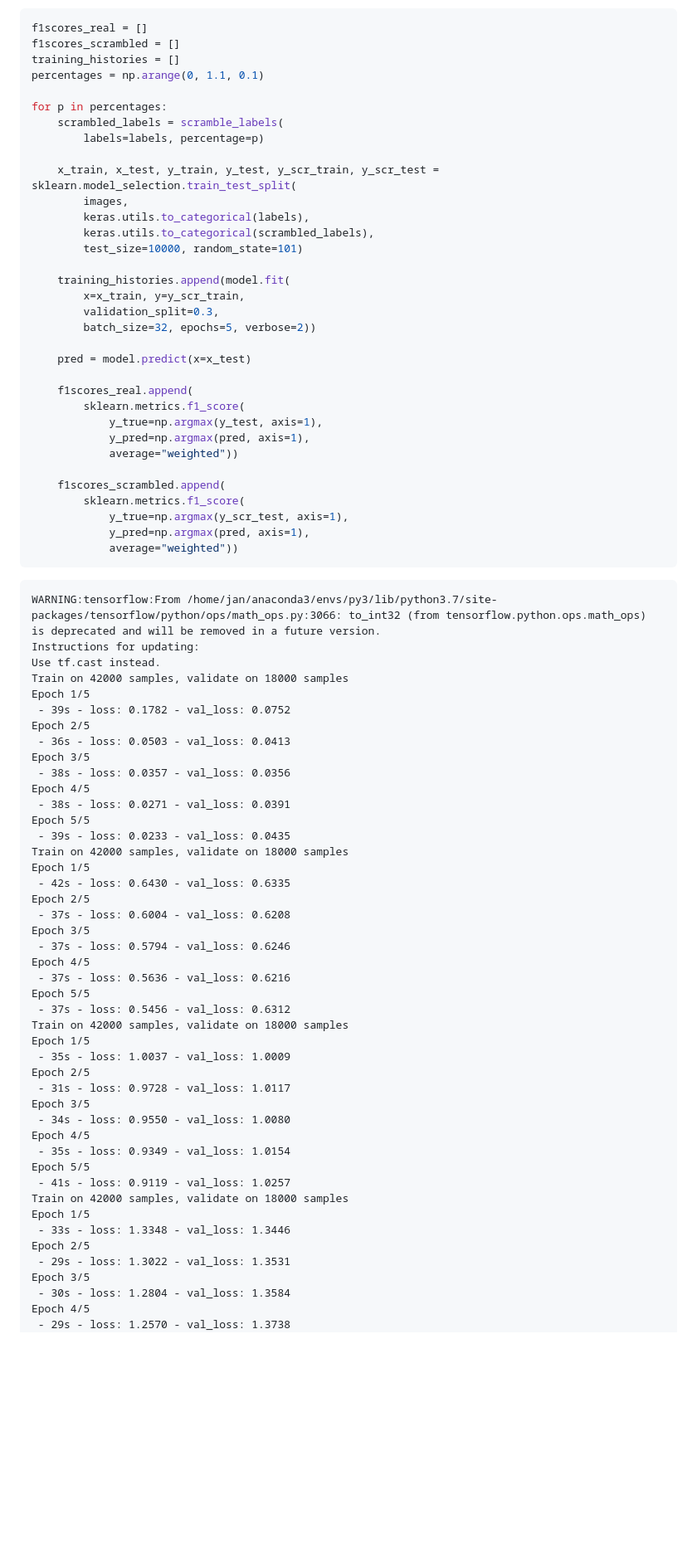
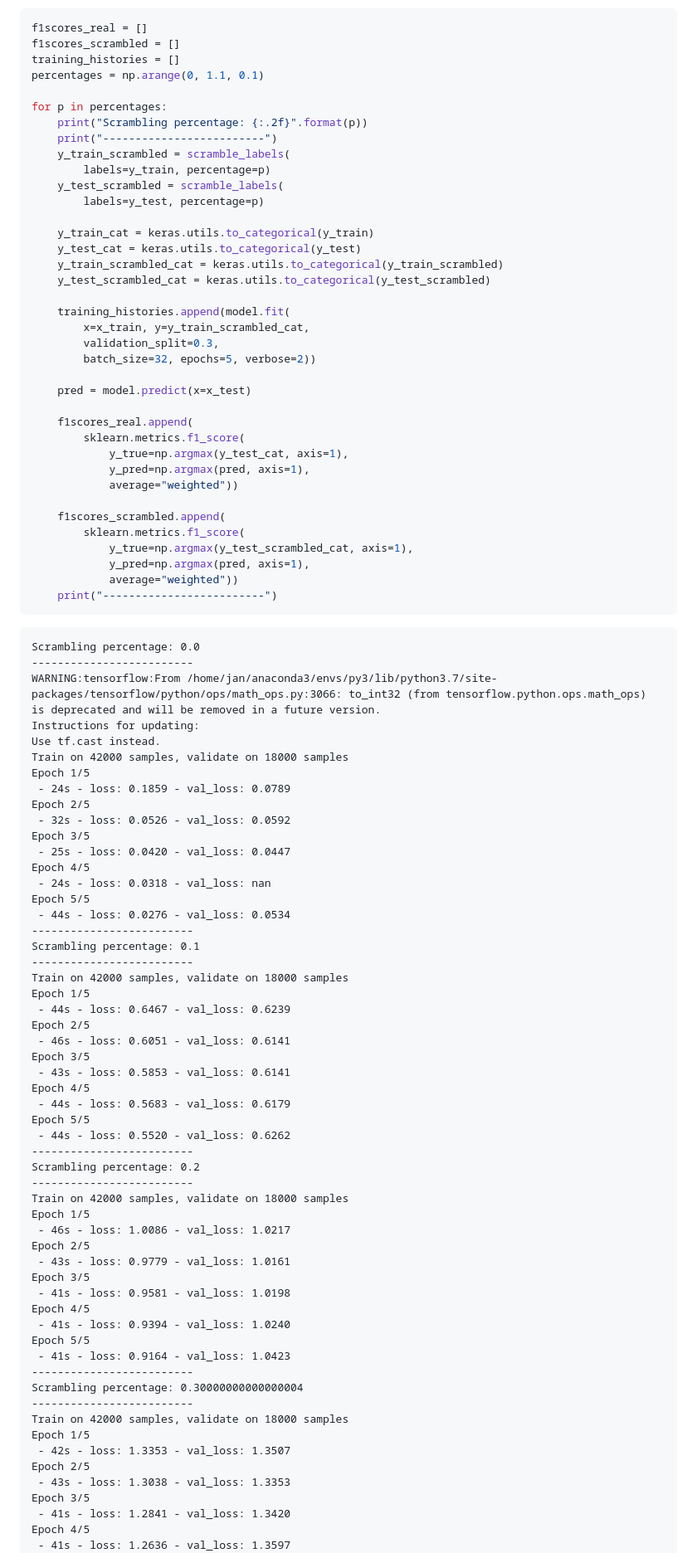
Before and after one commit to DragonDuck/LearningWithNoisyLabels, a Markdown page: README.md, the part around the change printed below. Shown: that part at 83% size. Rendered like a GitHub page; blank space fills up the shorter version.

````diff
--- a/README.md
+++ b/README.md
@@ -257,17 +273,20 @@ training_histories = []
 percentages = np.arange(0, 1.1, 0.1)
 
 for p in percentages:
-    scrambled_labels = scramble_labels(
-        labels=labels, percentage=p)
+    print("Scrambling percentage: {:.2f}".format(p))
+    print("-------------------------")
+    y_train_scrambled = scramble_labels(
+        labels=y_train, percentage=p)
+    y_test_scrambled = scramble_labels(
+        labels=y_test, percentage=p)
 
-    x_train, x_test, y_train, y_test, y_scr_train, y_scr_test = sklearn.model_selection.train_test_split(
-        images,
-        keras.utils.to_categorical(labels),
-        keras.utils.to_categorical(scrambled_labels),
-        test_size=10000, random_state=101)
+    y_train_cat = keras.utils.to_categorical(y_train)
+    y_test_cat = keras.utils.to_categorical(y_test)
+    y_train_scrambled_cat = keras.utils.to_categorical(y_train_scrambled)
+    y_test_scrambled_cat = keras.utils.to_categorical(y_test_scrambled)
 
     training_histories.append(model.fit(
-        x=x_train, y=y_scr_train,
+        x=x_train, y=y_train_scrambled_cat,
         validation_split=0.3,
         batch_size=32, epochs=5, verbose=2))
 
@@ -275,60 +294,72 @@ for p in percentages:
 
     f1scores_real.append(
         sklearn.metrics.f1_score(
-            y_true=np.argmax(y_test, axis=1),
+            y_true=np.argmax(y_test_cat, axis=1),
             y_pred=np.argmax(pred, axis=1),
             average="weighted"))
 
     f1scores_scrambled.append(
         sklearn.metrics.f1_score(
-            y_true=np.argmax(y_scr_test, axis=1),
+            y_true=np.argmax(y_test_scrambled_cat, axis=1),
             y_pred=np.argmax(pred, axis=1),
             average="weighted"))
+    print("-------------------------")
 ```
 
+    Scrambling percentage: 0.0
+    -------------------------
     WARNING:tensorflow:From /home/jan/anaconda3/envs/py3/lib/python3.7/site-packages/tensorflow/python/ops/math_ops.py:3066: to_int32 (from tensorflow.python.ops.math_ops) is deprecated and will be removed in a future version.
     Instructions for updating:
     Use tf.cast instead.
     Train on 42000 samples, validate on 18000 samples
     Epoch 1/5
-     - 39s - loss: 0.1782 - val_loss: 0.0752
+     - 24s - loss: 0.1859 - val_loss: 0.0789
     Epoch 2/5
-     - 36s - loss: 0.0503 - val_loss: 0.0413
+     - 32s - loss: 0.0526 - val_loss: 0.0592
     Epoch 3/5
-     - 38s - loss: 0.0357 - val_loss: 0.0356
+     - 25s - loss: 0.0420 - val_loss: 0.0447
     Epoch 4/5
-     - 38s - loss: 0.0271 - val_loss: 0.0391
+     - 24s - loss: 0.0318 - val_loss: nan
     Epoch 5/5
-     - 39s - loss: 0.0233 - val_loss: 0.0435
+     - 44s - loss: 0.0276 - val_loss: 0.0534
+    -------------------------
+    Scrambling percentage: 0.1
+    -------------------------
     Train on 42000 samples, validate on 18000 samples
     Epoch 1/5
-     - 42s - loss: 0.6430 - val_loss: 0.6335
+     - 44s - loss: 0.6467 - val_loss: 0.6239
     Epoch 2/5
-     - 37s - loss: 0.6004 - val_loss: 0.6208
+     - 46s - loss: 0.6051 - val_loss: 0.6141
     Epoch 3/5
-     - 37s - loss: 0.5794 - val_loss: 0.6246
+     - 43s - loss: 0.5853 - val_loss: 0.6141
     Epoch 4/5
-     - 37s - loss: 0.5636 - val_loss: 0.6216
+     - 44s - loss: 0.5683 - val_loss: 0.6179
     Epoch 5/5
-     - 37s - loss: 0.5456 - val_loss: 0.6312
+     - 44s - loss: 0.5520 - val_loss: 0.6262
+    -------------------------
+    Scrambling percentage: 0.2
+    -------------------------
     Train on 42000 samples, validate on 18000 samples
     Epoch 1/5
-     - 35s - loss: 1.0037 - val_loss: 1.0009
+     - 46s - loss: 1.0086 - val_loss: 1.0217
     Epoch 2/5
-     - 31s - loss: 0.9728 - val_loss: 1.0117
+     - 43s - loss: 0.9779 - val_loss: 1.0161
     Epoch 3/5
-     - 34s - loss: 0.9550 - val_loss: 1.0080
+     - 41s - loss: 0.9581 - val_loss: 1.0198
     Epoch 4/5
-     - 35s - loss: 0.9349 - val_loss: 1.0154
+     - 41s - loss: 0.9394 - val_loss: 1.0240
     Epoch 5/5
-     - 41s - loss: 0.9119 - val_loss: 1.0257
+     - 41s - loss: 0.9164 - val_loss: 1.0423
+    -------------------------
+    Scrambling percentage: 0.30000000000000004
+    -------------------------
     Train on 42000 samples, validate on 18000 samples
     Epoch 1/5
-     - 33s - loss: 1.3348 - val_loss: 1.3446
+     - 42s - loss: 1.3353 - val_loss: 1.3507
     Epoch 2/5
-     - 29s - loss: 1.3022 - val_loss: 1.3531
+     - 43s - loss: 1.3038 - val_loss: 1.3353
     Epoch 3/5
-     - 30s - loss: 1.2804 - val_loss: 1.3584
+     - 41s - loss: 1.2841 - val_loss: 1.3420
     Epoch 4/5
-     - 29s - loss: 1.2570 - val_loss: 1.3738
+     - 41s - loss: 1.2636 - val_loss: 1.3597
     Epoch 5/5
````
Also changed, not shown: other parts of README.md (+95 -57 lines), output_21_0.png (added), output_22_0.png (deleted), output_8_0.png, 2 other files.
